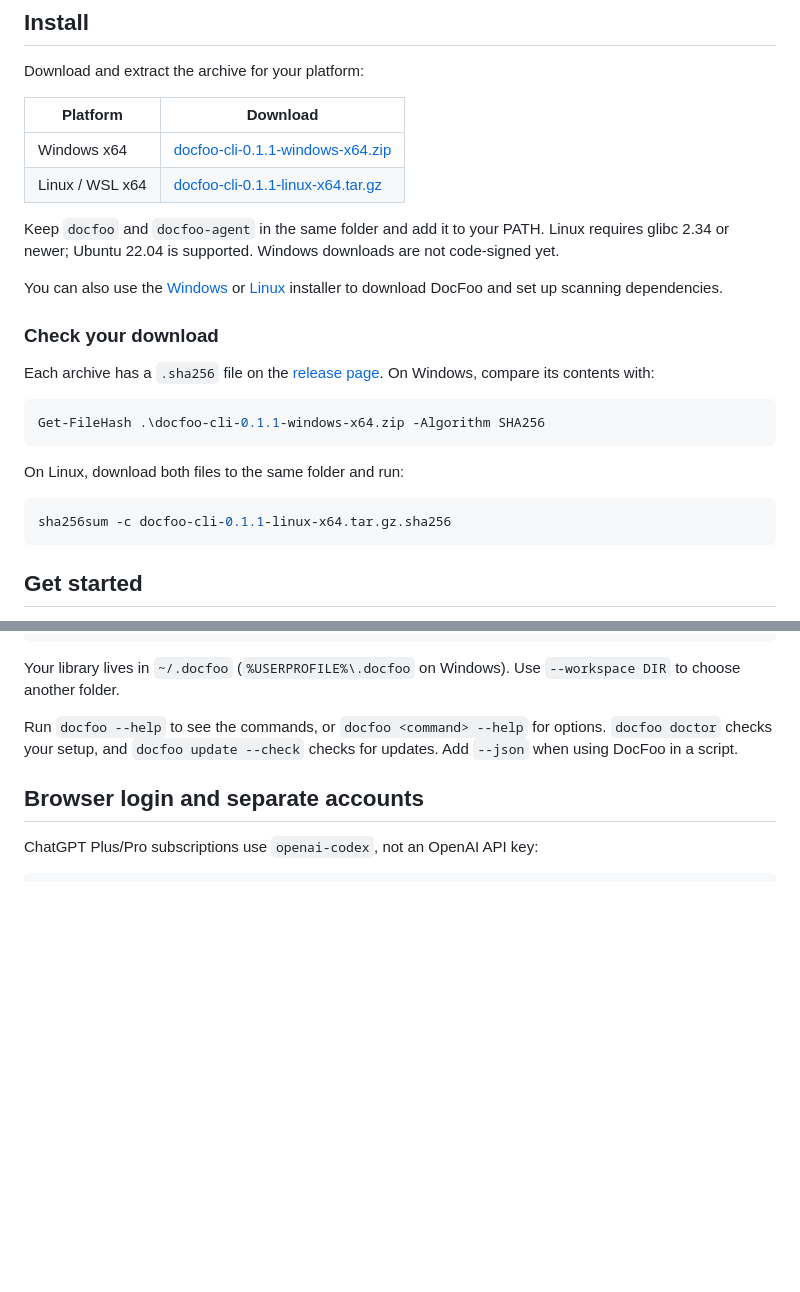
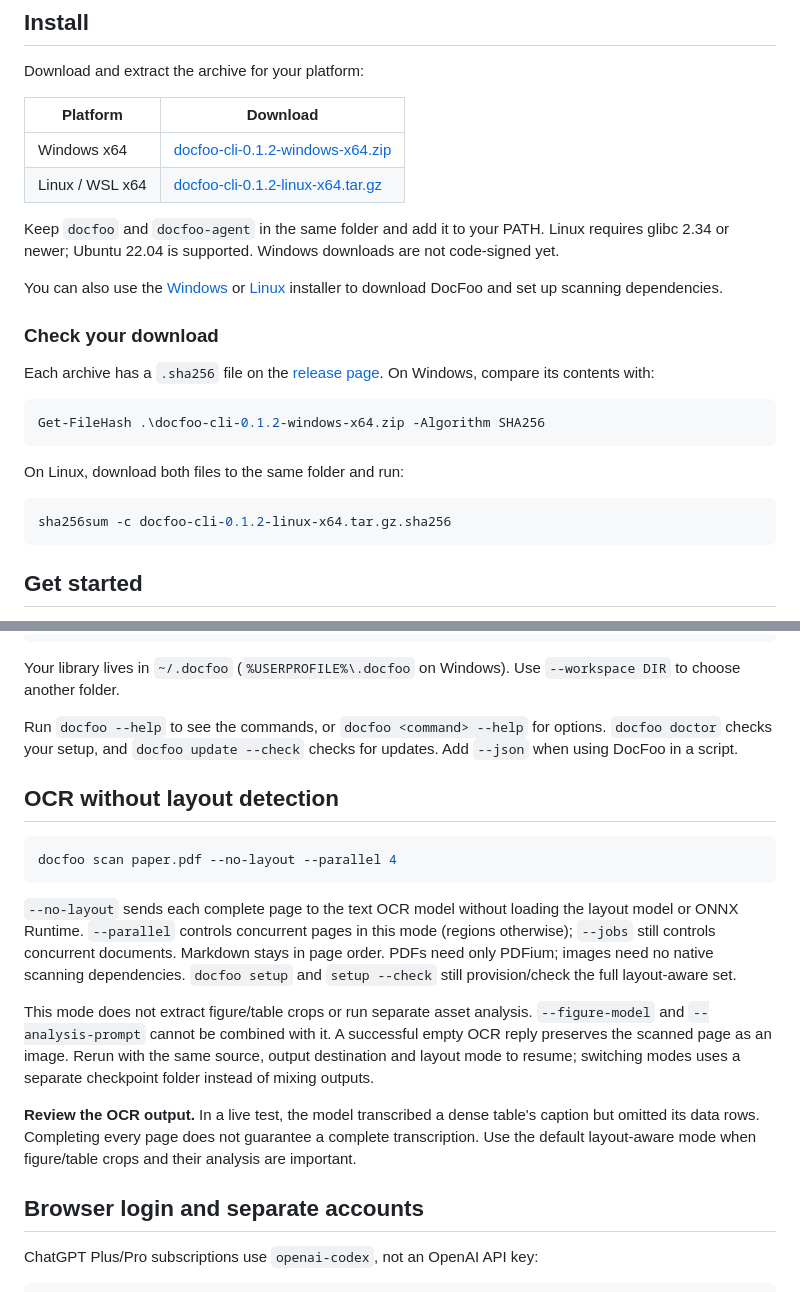
Before and after one commit to abhikuriyal-pixel/docfoo-cli, a Markdown page: README.md, 2 parts joined by grey strips. GitHub-like rendering; blank space fills up the shorter version.

Commit message:
Update DocFoo CLI documentation

````diff
--- a/README.md
+++ b/README.md
@@ -12,8 +12,8 @@ Download and extract the archive for your platform:
 
 | Platform | Download |
 | --- | --- |
-| Windows x64 | [docfoo-cli-0.1.1-windows-x64.zip](https://github.com/abhikuriyal-pixel/docfoo-cli/releases/download/v0.1.1/docfoo-cli-0.1.1-windows-x64.zip) |
-| Linux / WSL x64 | [docfoo-cli-0.1.1-linux-x64.tar.gz](https://github.com/abhikuriyal-pixel/docfoo-cli/releases/download/v0.1.1/docfoo-cli-0.1.1-linux-x64.tar.gz) |
+| Windows x64 | [docfoo-cli-0.1.2-windows-x64.zip](https://github.com/abhikuriyal-pixel/docfoo-cli/releases/download/v0.1.2/docfoo-cli-0.1.2-windows-x64.zip) |
+| Linux / WSL x64 | [docfoo-cli-0.1.2-linux-x64.tar.gz](https://github.com/abhikuriyal-pixel/docfoo-cli/releases/download/v0.1.2/docfoo-cli-0.1.2-linux-x64.tar.gz) |
 
 Keep `docfoo` and `docfoo-agent` in the same folder and add it to your PATH. Linux requires glibc 2.34 or newer; Ubuntu 22.04 is supported. Windows downloads are not code-signed yet.
 
@@ -24,13 +24,13 @@ You can also use the [Windows](https://github.com/abhikuriyal-pixel/docfoo-cli/b
 Each archive has a `.sha256` file on the [release page](https://github.com/abhikuriyal-pixel/docfoo-cli/releases/latest). On Windows, compare its contents with:
 
 ```powershell
-Get-FileHash .\docfoo-cli-0.1.1-windows-x64.zip -Algorithm SHA256
+Get-FileHash .\docfoo-cli-0.1.2-windows-x64.zip -Algorithm SHA256
 ```
 
 On Linux, download both files to the same folder and run:
 
 ```bash
-sha256sum -c docfoo-cli-0.1.1-linux-x64.tar.gz.sha256
+sha256sum -c docfoo-cli-0.1.2-linux-x64.tar.gz.sha256
 ```
 
 ## Get started
@@ -62,6 +62,29 @@ docfoo kg --query "What are the key findings?" --scope papers
 Your library lives in `~/.docfoo` (`%USERPROFILE%\.docfoo` on Windows). Use `--workspace DIR` to choose another folder.
 
 Run `docfoo --help` to see the commands, or `docfoo <command> --help` for options. `docfoo doctor` checks your setup, and `docfoo update --check` checks for updates. Add `--json` when using DocFoo in a script.
+
+## OCR without layout detection
+
+```bash
+docfoo scan paper.pdf --no-layout --parallel 4
+```
+
+`--no-layout` sends each complete page to the text OCR model without loading the
+layout model or ONNX Runtime. `--parallel` controls concurrent pages in this mode
+(regions otherwise); `--jobs` still controls concurrent documents. Markdown stays
+in page order. PDFs need only PDFium; images need no native scanning dependencies.
+`docfoo setup` and `setup --check` still provision/check the full layout-aware set.
+
+This mode does not extract figure/table crops or run separate asset analysis.
+`--figure-model` and `--analysis-prompt` cannot be combined with it. A successful
+empty OCR reply preserves the scanned page as an image. Rerun with the same source,
+output destination and layout mode to resume; switching modes uses a separate
+checkpoint folder instead of mixing outputs.
+
+**Review the OCR output.** In a live test, the model transcribed a dense table's
+caption but omitted its data rows. Completing every page does not guarantee a
+complete transcription. Use the default layout-aware mode when figure/table crops
+and their analysis are important.
 
 ## Browser login and separate accounts
 
````
